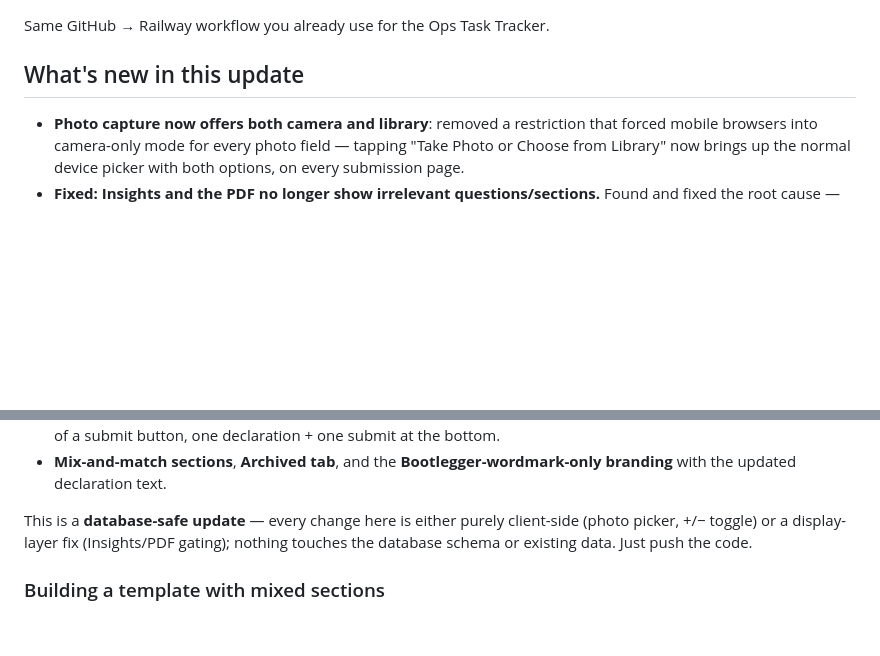
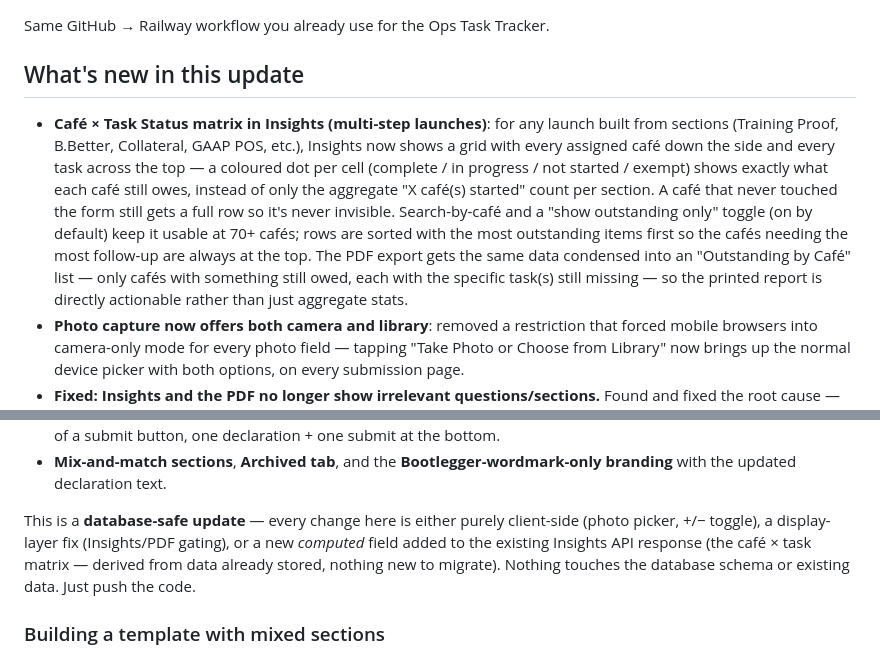
Before and after one commit to Franlo2026/launch-checklist-tracker, a Markdown page: DEPLOY.md, 2 parts joined by grey strips. Drawn GitHub-style; blank space fills up the shorter version.

```diff
--- a/DEPLOY.md
+++ b/DEPLOY.md
@@ -3,6 +3,17 @@
 Same GitHub → Railway workflow you already use for the Ops Task Tracker.
 
 ## What's new in this update
+- **Café × Task Status matrix in Insights (multi-step launches)**: for any launch built from
+  sections (Training Proof, B.Better, Collateral, GAAP POS, etc.), Insights now shows a grid with
+  every assigned café down the side and every task across the top — a coloured dot per cell
+  (complete / in progress / not started / exempt) shows exactly what each café still owes, instead
+  of only the aggregate "X café(s) started" count per section. A café that never touched the form
+  still gets a full row so it's never invisible. Search-by-café and a "show outstanding only"
+  toggle (on by default) keep it usable at 70+ cafés; rows are sorted with the most outstanding
+  items first so the cafés needing the most follow-up are always at the top. The PDF export gets
+  the same data condensed into an "Outstanding by Café" list — only cafés with something still
+  owed, each with the specific task(s) still missing — so the printed report is directly
+  actionable rather than just aggregate stats.
 - **Photo capture now offers both camera and library**: removed a restriction that forced
   mobile browsers into camera-only mode for every photo field — tapping "Take Photo or Choose
   from Library" now brings up the normal device picker with both options, on every submission
@@ -36,8 +47,9 @@ Same GitHub → Railway workflow you already use for the Ops Task Tracker.
   the updated declaration text.
 
 This is a **database-safe update** — every change here is either purely client-side (photo
-picker, +/− toggle) or a display-layer fix (Insights/PDF gating); nothing touches the database
-schema or existing data. Just push the code.
+picker, +/− toggle), a display-layer fix (Insights/PDF gating), or a new *computed* field added to
+the existing Insights API response (the café × task matrix — derived from data already stored,
+nothing new to migrate). Nothing touches the database schema or existing data. Just push the code.
 
 ### Building a template with mixed sections
 In **+ New Launch Tracker**, under "Add Sections" you'll see three groups — Standard, Pre-Launch,
```
